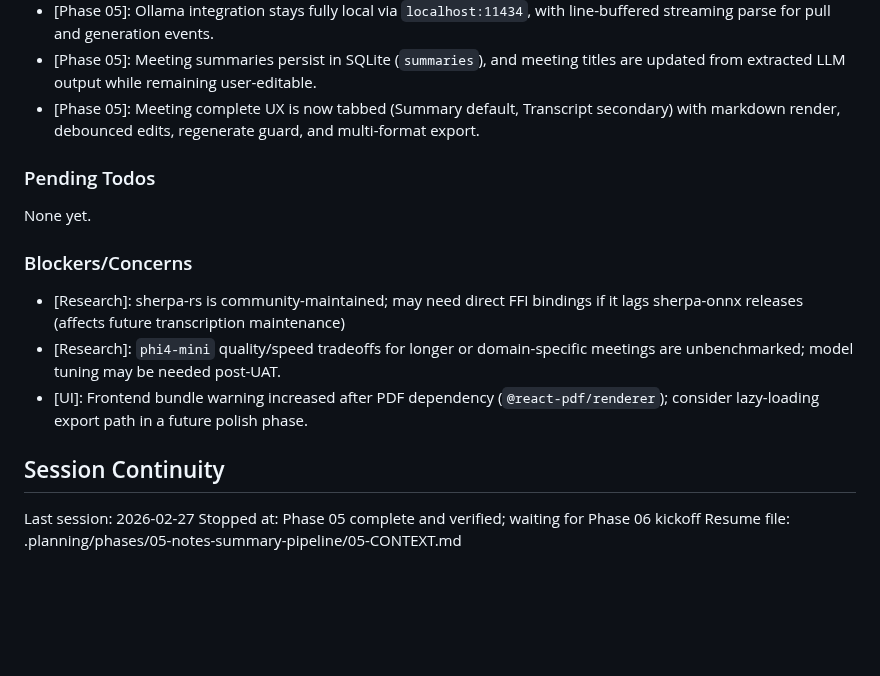
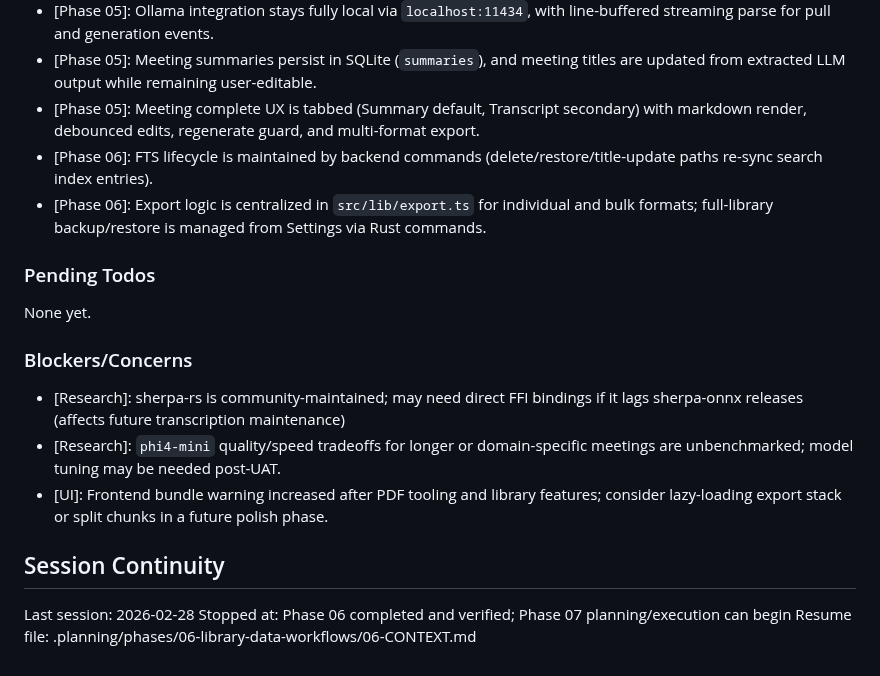
Before and after one commit to farce1/opennotes, a Markdown page: .planning/STATE.md, the part around one of its changes. Rendered like a GitHub page; blank space fills up the shorter version.

```diff
--- a/.planning/STATE.md
+++ b/.planning/STATE.md
@@ -74,7 +72,9 @@ Recent decisions affecting current work:
 - [Phase 04]: Recovery marks incomplete meetings as `recovered` and exposes them in Library with optional re-transcribe placeholder action.
 - [Phase 05]: Ollama integration stays fully local via `localhost:11434`, with line-buffered streaming parse for pull and generation events.
 - [Phase 05]: Meeting summaries persist in SQLite (`summaries`), and meeting titles are updated from extracted LLM output while remaining user-editable.
-- [Phase 05]: Meeting complete UX is now tabbed (Summary default, Transcript secondary) with markdown render, debounced edits, regenerate guard, and multi-format export.
+- [Phase 05]: Meeting complete UX is tabbed (Summary default, Transcript secondary) with markdown render, debounced edits, regenerate guard, and multi-format export.
+- [Phase 06]: FTS lifecycle is maintained by backend commands (delete/restore/title-update paths re-sync search index entries).
+- [Phase 06]: Export logic is centralized in `src/lib/export.ts` for individual and bulk formats; full-library backup/restore is managed from Settings via Rust commands.
 
 ### Pending Todos
 
@@ -84,10 +84,10 @@ None yet.
 
 - [Research]: sherpa-rs is community-maintained; may need direct FFI bindings if it lags sherpa-onnx releases (affects future transcription maintenance)
 - [Research]: `phi4-mini` quality/speed tradeoffs for longer or domain-specific meetings are unbenchmarked; model tuning may be needed post-UAT.
-- [UI]: Frontend bundle warning increased after PDF dependency (`@react-pdf/renderer`); consider lazy-loading export path in a future polish phase.
+- [UI]: Frontend bundle warning increased after PDF tooling and library features; consider lazy-loading export stack or split chunks in a future polish phase.
 
 ## Session Continuity
 
-Last session: 2026-02-27
-Stopped at: Phase 05 complete and verified; waiting for Phase 06 kickoff
-Resume file: .planning/phases/05-notes-summary-pipeline/05-CONTEXT.md
+Last session: 2026-02-28
+Stopped at: Phase 06 completed and verified; Phase 07 planning/execution can begin
+Resume file: .planning/phases/06-library-data-workflows/06-CONTEXT.md
```
Also changed, not shown: other parts of .planning/STATE.md (+14 -16 lines), .planning/ROADMAP.md (+4 -4 lines), 1 other file.
